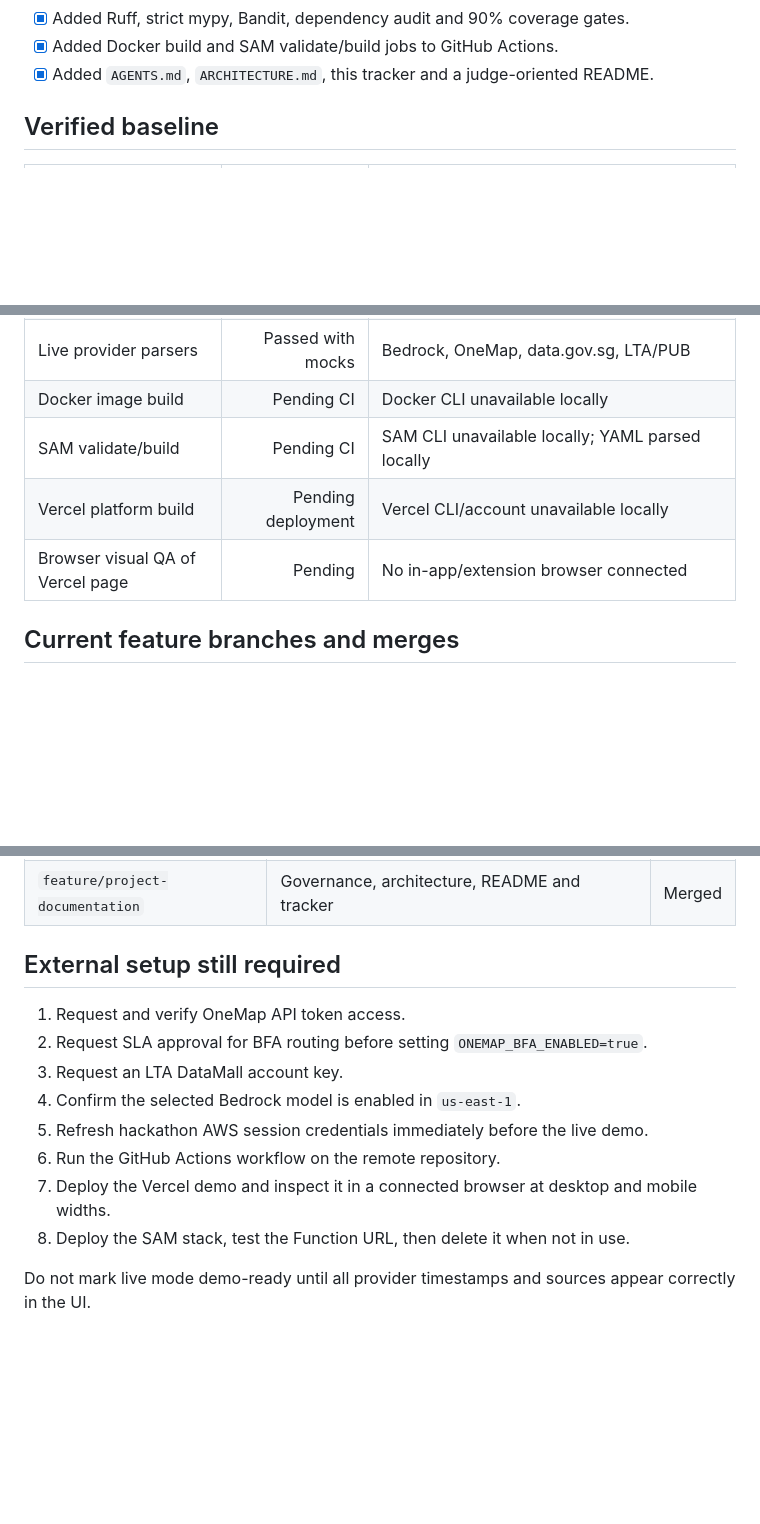
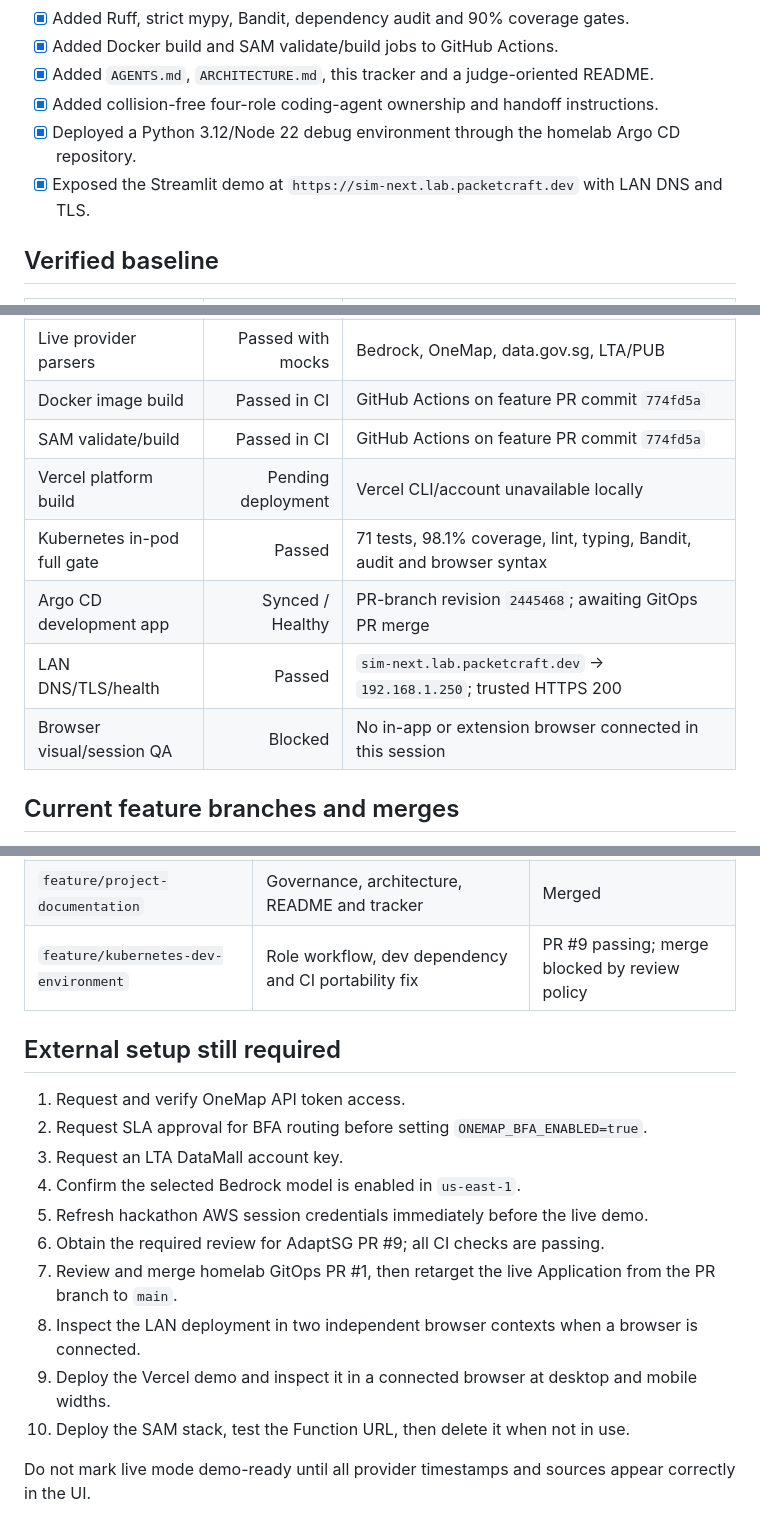
Before and after one commit to BarneyLaw/simplify-next, a Markdown page: PROGRESS.md, 3 parts joined by grey strips. Rendered like a GitHub page; blank space fills up the shorter version.

Commit message:
docs:record-development-deployment-status

```diff
--- a/PROGRESS.md
+++ b/PROGRESS.md
@@ -24,6 +24,9 @@ Starter codebase complete and locally verified. The deterministic demo is ready
 - [x] Added Ruff, strict mypy, Bandit, dependency audit and 90% coverage gates.
 - [x] Added Docker build and SAM validate/build jobs to GitHub Actions.
 - [x] Added `AGENTS.md`, `ARCHITECTURE.md`, this tracker and a judge-oriented README.
+- [x] Added collision-free four-role coding-agent ownership and handoff instructions.
+- [x] Deployed a Python 3.12/Node 22 debug environment through the homelab Argo CD repository.
+- [x] Exposed the Streamlit demo at `https://sim-next.lab.packetcraft.dev` with LAN DNS and TLS.
 
 ## Verified baseline
 
@@ -40,10 +43,13 @@ Starter codebase complete and locally verified. The deterministic demo is ready
 | FastAPI plan/replan | Passed | Local `TestClient` integration |
 | Vercel browser JS syntax | Passed | `scripts/check_web.mjs` |
 | Live provider parsers | Passed with mocks | Bedrock, OneMap, data.gov.sg, LTA/PUB |
-| Docker image build | Pending CI | Docker CLI unavailable locally |
-| SAM validate/build | Pending CI | SAM CLI unavailable locally; YAML parsed locally |
+| Docker image build | Passed in CI | GitHub Actions on feature PR commit `774fd5a` |
+| SAM validate/build | Passed in CI | GitHub Actions on feature PR commit `774fd5a` |
 | Vercel platform build | Pending deployment | Vercel CLI/account unavailable locally |
-| Browser visual QA of Vercel page | Pending | No in-app/extension browser connected |
+| Kubernetes in-pod full gate | Passed | 71 tests, 98.1% coverage, lint, typing, Bandit, audit and browser syntax |
+| Argo CD development app | Synced / Healthy | PR-branch revision `2445468`; awaiting GitOps PR merge |
+| LAN DNS/TLS/health | Passed | `sim-next.lab.packetcraft.dev` -> `192.168.1.250`; trusted HTTPS 200 |
+| Browser visual/session QA | Blocked | No in-app or extension browser connected in this session |
 
 ## Current feature branches and merges
 
@@ -59,6 +65,7 @@ The repository keeps each feature boundary visible and uses incremental commits.
 | `feature/deployment` | Docker, FastAPI, Vercel and AWS SAM | Merged |
 | `feature/ci-tests` | 71 tests, 20 scenarios and CI/security gates | Merged |
 | `feature/project-documentation` | Governance, architecture, README and tracker | Merged |
+| `feature/kubernetes-dev-environment` | Role workflow, dev dependency and CI portability fix | PR #9 passing; merge blocked by review policy |
 
 ## External setup still required
 
@@ -67,9 +74,11 @@ The repository keeps each feature boundary visible and uses incremental commits.
 3. Request an LTA DataMall account key.
 4. Confirm the selected Bedrock model is enabled in `us-east-1`.
 5. Refresh hackathon AWS session credentials immediately before the live demo.
-6. Run the GitHub Actions workflow on the remote repository.
-7. Deploy the Vercel demo and inspect it in a connected browser at desktop and mobile widths.
-8. Deploy the SAM stack, test the Function URL, then delete it when not in use.
+6. Obtain the required review for AdaptSG PR #9; all CI checks are passing.
+7. Review and merge homelab GitOps PR #1, then retarget the live Application from the PR branch to `main`.
+8. Inspect the LAN deployment in two independent browser contexts when a browser is connected.
+9. Deploy the Vercel demo and inspect it in a connected browser at desktop and mobile widths.
+10. Deploy the SAM stack, test the Function URL, then delete it when not in use.
 
 Do not mark live mode demo-ready until all provider timestamps and sources appear correctly in the UI.
 
```
Also changed, not shown: other parts of PROGRESS.md (+2 -2 lines).
